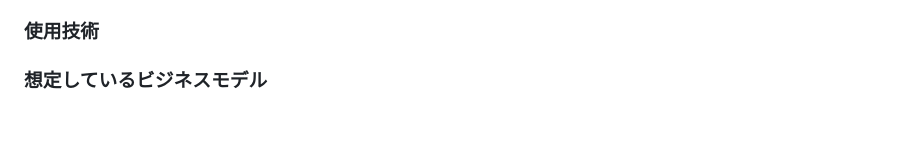
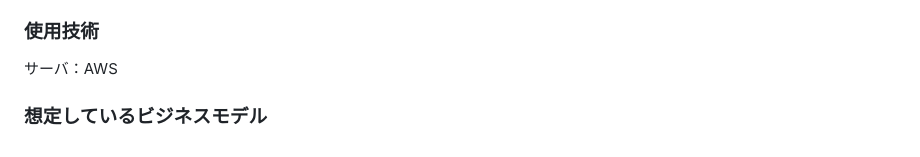
Before and after one commit to ka113private/more_books, a Markdown page: README.md, the part around the change. GitHub-like rendering.

Commit message:
[update]Readmeファイルの修正

```diff
--- a/README.md
+++ b/README.md
@@ -42,6 +42,7 @@ ECサイトで書籍が購入でき、便利になったからこそ、少し強
 具体的にはユーザーのこれまでの読書履歴を管理し、その履歴を元に「これまで読んだ本と関係深い本」や「これまで読んだ本とはジャンルが異なる本」をユーザーに提案し、新しい本との出会いを提供するサービスをメインとしたWebアプリを作りました。
 
 ### 使用技術
+サーバ：AWS
 
 
 ### 想定しているビジネスモデル
```
